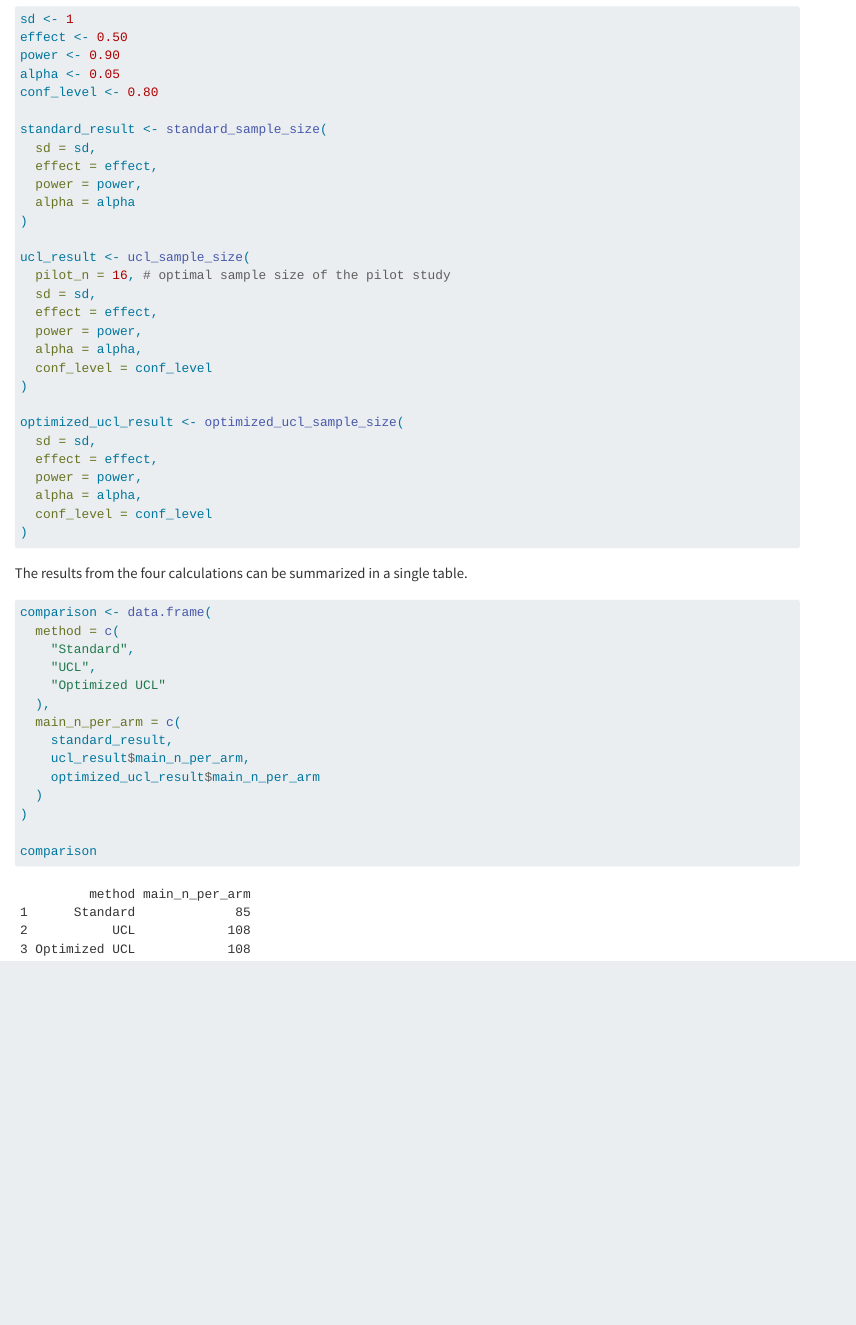
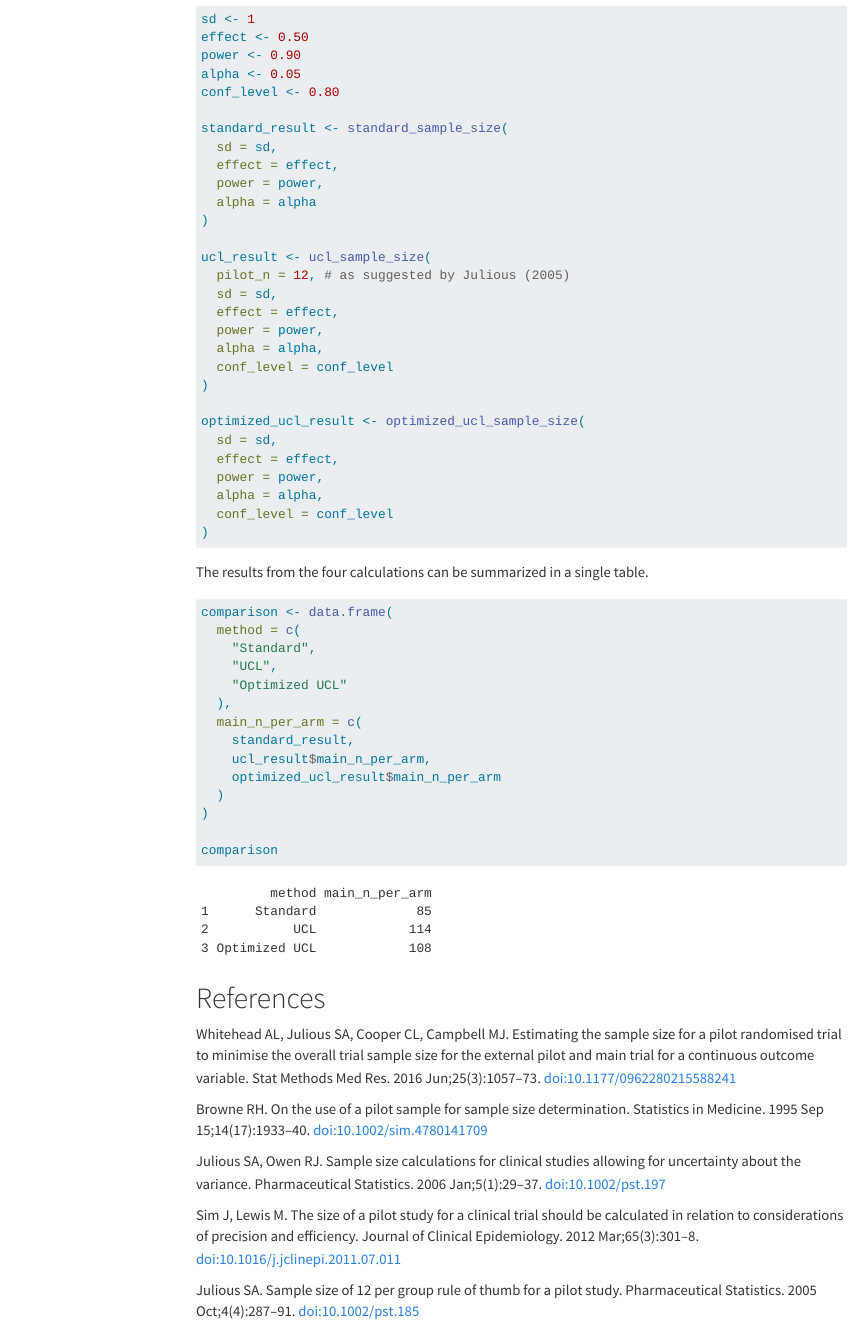
Before and after one commit to joeldadiboe-rgb/ssPilot, a Quarto document (vignettes/ssPilot.qmd): the page in a window 1100 px wide, from 9510 px down before the commit and from 9790 px down after it, so that both start at the same text. Rendered offline with R 4.5, knitr and Pandoc in place of Quarto, with nearby package versions; menus at the side of the page are left out.

Commit message:
Improve vignette

````diff
--- a/vignettes/ssPilot.qmd
+++ b/vignettes/ssPilot.qmd
@@ -4,6 +4,7 @@ author: "Joel Ofoe Dadiboe"
 format:
   html:
     embed-resources: true
+    toc: true
 vignette: >
   %\VignetteIndexEntry{ssPilot}
   %\VignetteEngine{quarto::html}
@@ -866,7 +867,7 @@ standard_result <- standard_sample_size(
 )
 
 ucl_result <- ucl_sample_size(
-  pilot_n = 16, # optimal sample size of the pilot study
+  pilot_n = 12, # as suggested by Julious (2005)
   sd = sd,
   effect = effect,
   power = power,
@@ -919,3 +920,15 @@ comparison <- data.frame(
 
 comparison
 ```
+
+# References
+
+Whitehead AL, Julious SA, Cooper CL, Campbell MJ. Estimating the sample size for a pilot randomised trial to minimise the overall trial sample size for the external pilot and main trial for a continuous outcome variable. Stat Methods Med Res. 2016 Jun;25(3):1057–73. doi:10.1177/0962280215588241
+
+Browne RH. On the use of a pilot sample for sample size determination. Statistics in Medicine. 1995 Sep 15;14(17):1933–40. doi:10.1002/sim.4780141709
+
+Julious SA, Owen RJ. Sample size calculations for clinical studies allowing for uncertainty about the variance. Pharmaceutical Statistics. 2006 Jan;5(1):29–37. doi:10.1002/pst.197
+
+Sim J, Lewis M. The size of a pilot study for a clinical trial should be calculated in relation to considerations of precision and efficiency. Journal of Clinical Epidemiology. 2012 Mar;65(3):301–8. doi:10.1016/j.jclinepi.2011.07.011
+
+Julious SA. Sample size of 12 per group rule of thumb for a pilot study. Pharmaceutical Statistics. 2005 Oct;4(4):287–91. doi:10.1002/pst.185
````
